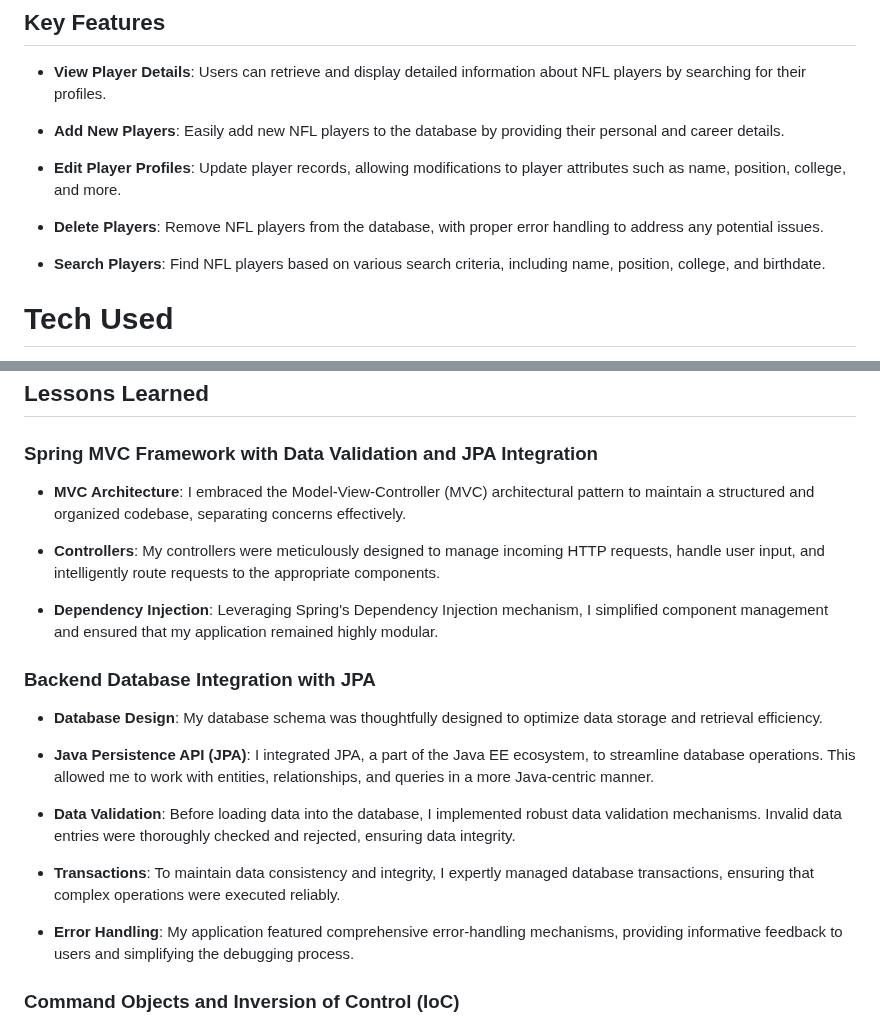
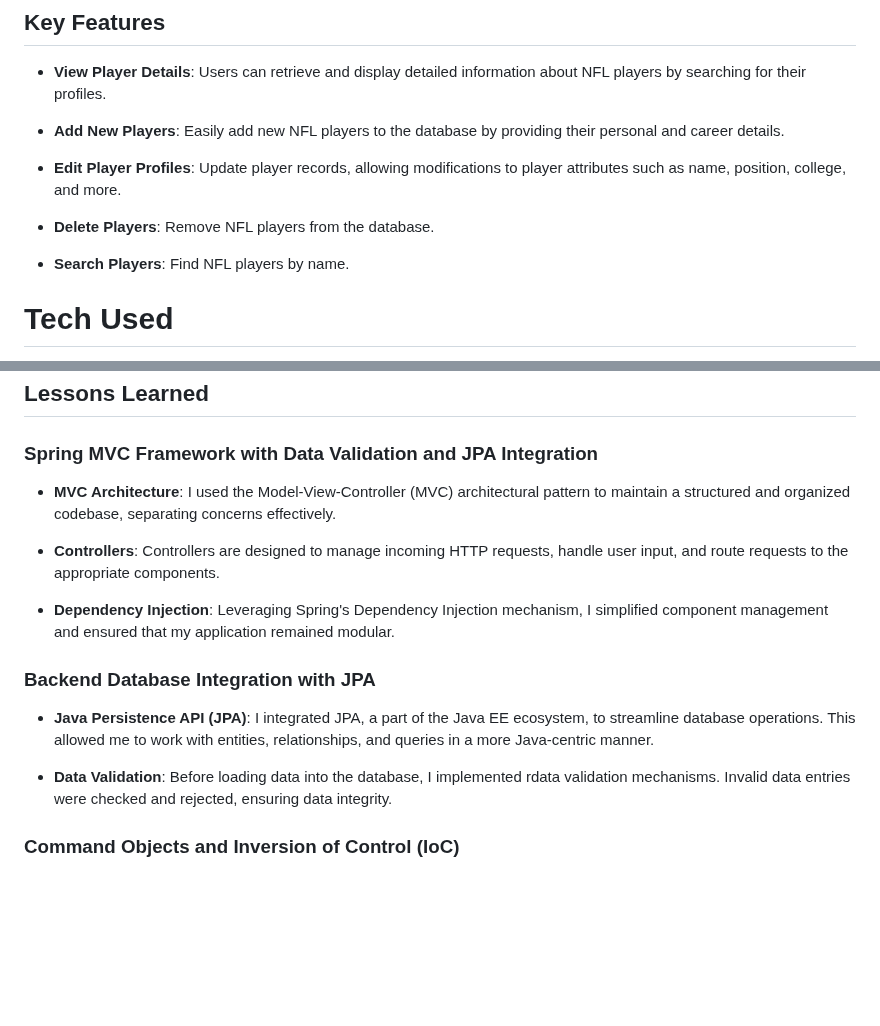
Before and after one commit to danielriggi/JPACRUDProject, a Markdown page: README.md, 2 parts joined by grey strips. GitHub-like rendering; blank space fills up the shorter version.

```diff
--- a/README.md
+++ b/README.md
@@ -14,9 +14,9 @@ This application allows users to manage NFL player records using a comprehensive
 
 - **Edit Player Profiles**: Update player records, allowing modifications to player attributes such as name, position, college, and more.
 
-- **Delete Players**: Remove NFL players from the database, with proper error handling to address any potential issues.
+- **Delete Players**: Remove NFL players from the database.
 
-- **Search Players**: Find NFL players based on various search criteria, including name, position, college, and birthdate.
+- **Search Players**: Find NFL players by name.
 
 # Tech Used
 - **Programming Languages:**
@@ -39,23 +39,17 @@ This application allows users to manage NFL player records using a comprehensive
 
 ### Spring MVC Framework with Data Validation and JPA Integration
 
-- **MVC Architecture**: I embraced the Model-View-Controller (MVC) architectural pattern to maintain a structured and organized codebase, separating concerns effectively.
+- **MVC Architecture**: I used the Model-View-Controller (MVC) architectural pattern to maintain a structured and organized codebase, separating concerns effectively.
 
-- **Controllers**: My controllers were meticulously designed to manage incoming HTTP requests, handle user input, and intelligently route requests to the appropriate components.
+- **Controllers**: Controllers are designed to manage incoming HTTP requests, handle user input, and route requests to the appropriate components.
 
-- **Dependency Injection**: Leveraging Spring's Dependency Injection mechanism, I simplified component management and ensured that my application remained highly modular.
+- **Dependency Injection**: Leveraging Spring's Dependency Injection mechanism, I simplified component management and ensured that my application remained modular.
 
 ### Backend Database Integration with JPA
 
-- **Database Design**: My database schema was thoughtfully designed to optimize data storage and retrieval efficiency.
-
 - **Java Persistence API (JPA)**: I integrated JPA, a part of the Java EE ecosystem, to streamline database operations. This allowed me to work with entities, relationships, and queries in a more Java-centric manner.
 
-- **Data Validation**: Before loading data into the database, I implemented robust data validation mechanisms. Invalid data entries were thoroughly checked and rejected, ensuring data integrity.
-
-- **Transactions**: To maintain data consistency and integrity, I expertly managed database transactions, ensuring that complex operations were executed reliably.
-
-- **Error Handling**: My application featured comprehensive error-handling mechanisms, providing informative feedback to users and simplifying the debugging process.
+- **Data Validation**: Before loading data into the database, I implemented rdata validation mechanisms. Invalid data entries were checked and rejected, ensuring data integrity.
 
 ### Command Objects and Inversion of Control (IoC)
 
```
